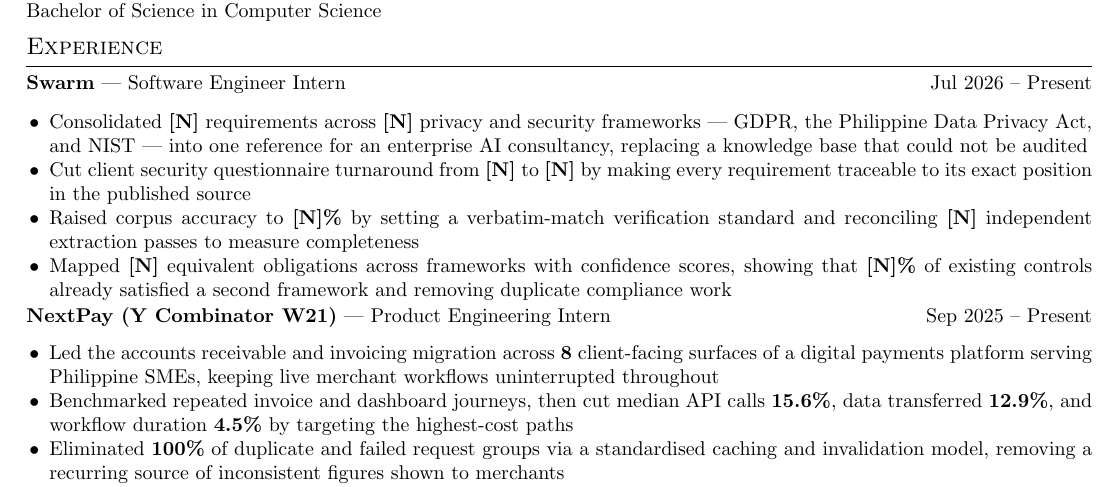
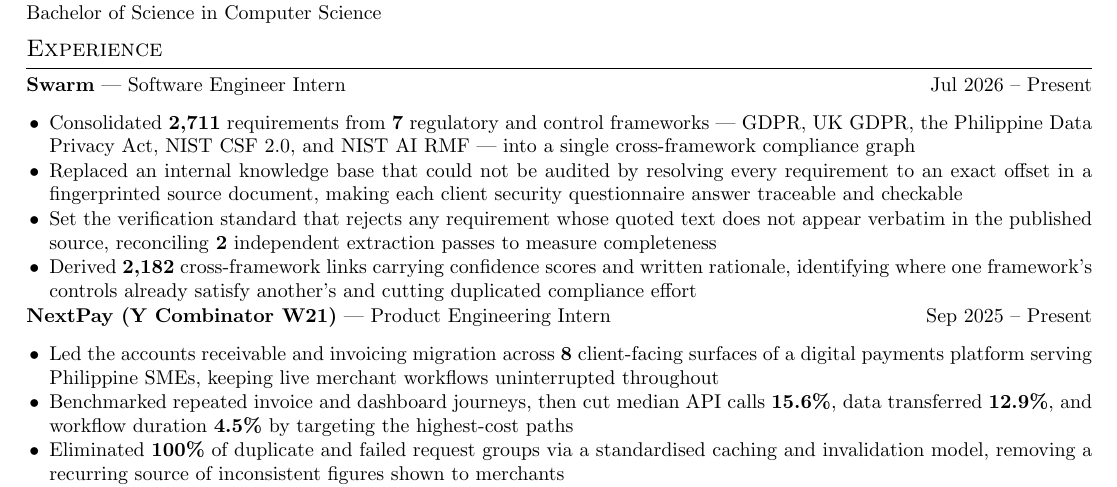
Before and after one commit to itsalexi/cv, a LaTeX CV (cv.tex): part of the page, cut so that both start at the same text. Compiled offline with pdfLaTeX.

Commit message:
Restore the Swarm figures and recut the bullets as action-task-result
Reinstates the numbers dropped in 501c2f7 -- 2,711 requirements, 7 frameworks,
2,182 derived links -- and the full framework list, sourced from the
compliance-engine README and BLUEPRINT via 1b1decb. Without them the entry
described process rather than outcome, which read as filler next to the
NextPay bullets.

Note that 501c2f7 removed these deliberately as internal figures that would go
stale. Confirm they are shareable before submitting.

Co-Authored-By: Claude Opus 5 <noreply@anthropic.com>

```diff
--- a/cv.tex
+++ b/cv.tex
@@ -190,13 +190,11 @@
 \begin{tabularx}{\linewidth}{ @{}l r@{} }
 \textbf{Swarm} --- Software Engineer Intern & \hfill Jul 2026 – Present \\[0pt]
 \multicolumn{2}{@{}X@{}}{
-    % TODO: replace every [N] with a real number before submitting. See chat for the exact
-    % figures to dig up. Placeholders left in deliberately -- do not send with brackets.
     \begin{highlights}
-        \item Consolidated \textbf{[N]} requirements across \textbf{[N]} privacy and security frameworks --- GDPR, the Philippine Data Privacy Act, and NIST --- into one reference for an enterprise AI consultancy, replacing a knowledge base that could not be audited
-        \item Cut client security questionnaire turnaround from \textbf{[N]} to \textbf{[N]} by making every requirement traceable to its exact position in the published source
-        \item Raised corpus accuracy to \textbf{[N]\%} by setting a verbatim-match verification standard and reconciling \textbf{[N]} independent extraction passes to measure completeness
-        \item Mapped \textbf{[N]} equivalent obligations across frameworks with confidence scores, showing that \textbf{[N]\%} of existing controls already satisfied a second framework and removing duplicate compliance work
+        \item Consolidated \textbf{2,711} requirements from \textbf{7} regulatory and control frameworks --- GDPR, UK GDPR, the Philippine Data Privacy Act, NIST CSF 2.0, and NIST AI RMF --- into a single cross-framework compliance graph
+        \item Replaced an internal knowledge base that could not be audited by resolving every requirement to an exact offset in a fingerprinted source document, making each client security questionnaire answer traceable and checkable
+        \item Set the verification standard that rejects any requirement whose quoted text does not appear verbatim in the published source, reconciling \textbf{2} independent extraction passes to measure completeness
+        \item Derived \textbf{2,182} cross-framework links carrying confidence scores and written rationale, identifying where one framework's controls already satisfy another's and cutting duplicated compliance effort
     \end{highlights}
 }
 \end{tabularx}
```
